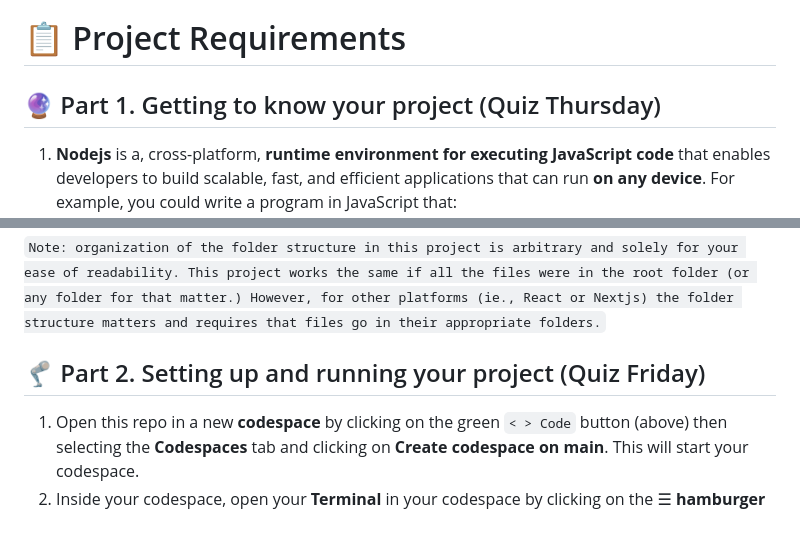
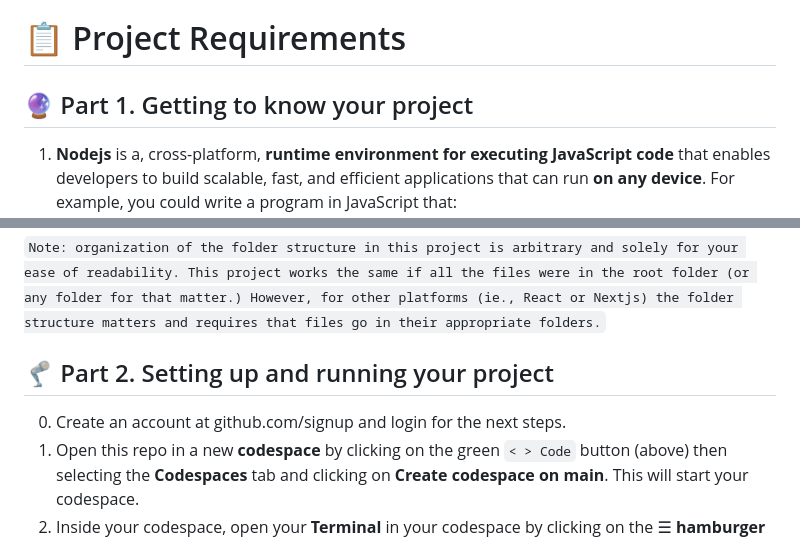
Before and after one commit to veyyz/application-security-lab, a Markdown page: README.md, 2 parts joined by grey strips. Rendered like a GitHub page.

Commit message:
Updated instructions

````diff
--- a/README.md
+++ b/README.md
@@ -13,7 +13,7 @@ For this project I've created a repository for you that implements a simple webs
 
 # 📋 Project Requirements
 
-## 🔮 Part 1. Getting to know your project (Quiz Thursday)
+## 🔮 Part 1. Getting to know your project
 1. **Nodejs** is a, cross-platform, **runtime environment for executing JavaScript code** that enables developers to build scalable, fast, and efficient applications that can run **on any device**. For example, you could write a program in JavaScript that:
     - runs as a **background process** (script or utility) that doesn't require user input.
     - runs **in your terminal** and accepts user input through the command prompt.
@@ -57,7 +57,8 @@ server/
 ```
 ```Note: organization of the folder structure in this project is arbitrary and solely for your ease of readability. This project works the same if all the files were in the root folder (or any folder for that matter.) However, for other platforms (ie., React or Nextjs) the folder structure matters and requires that files go in their appropriate folders.```
 
-## 🦿 Part 2. Setting up and running your project (Quiz Friday)
+## 🦿 Part 2. Setting up and running your project
+0. Create an account at github.com/signup and login for the next steps.
 1. Open this repo in a new **codespace** by clicking on the green `< > Code` button (above) then selecting the **Codespaces** tab and clicking on **Create codespace on main**. This will start your codespace.
 2. Inside your codespace, open your **Terminal** in your codespace by clicking on the ☰ **hamburger icon** at the top-left, then clicking on **View** then **Terminal**. ```Note: Your terminal may already be open by default.```
 3. Your **Explorer** (on the left side of your codespace) lists all of your project files and directories. You can also type `ls -al` into your terminal to see your file structure at any time. In your Explorer, **right-click** README.md and click **Open Preview**. That will open these directions in your codespace so you can continue in the same window.
````
